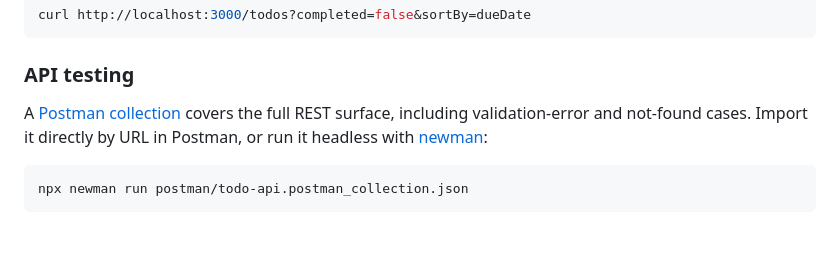
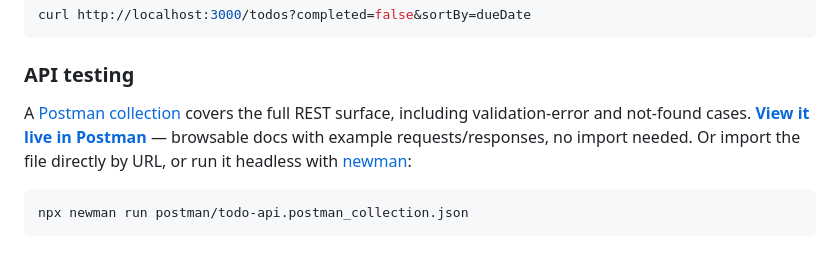
Before and after one commit to feverdreaminteractive/todo-api, a Markdown page: README.md, the part around the change. GitHub-like rendering.

Commit message:
Link the published Postman documentation from the README

````diff
--- a/README.md
+++ b/README.md
@@ -83,8 +83,9 @@ curl http://localhost:3000/todos?completed=false&sortBy=dueDate
 ### API testing
 
 A [Postman collection](postman/todo-api.postman_collection.json) covers the full REST surface,
-including validation-error and not-found cases. Import it directly by URL in Postman, or run it
-headless with [newman](https://github.com/postmanlabs/newman):
+including validation-error and not-found cases. **[View it live in Postman](https://documenter.getpostman.com/view/57960081/2sBYAvvqa5)**
+— browsable docs with example requests/responses, no import needed. Or import the file directly
+by URL, or run it headless with [newman](https://github.com/postmanlabs/newman):
 
 ```sh
 npx newman run postman/todo-api.postman_collection.json
````
